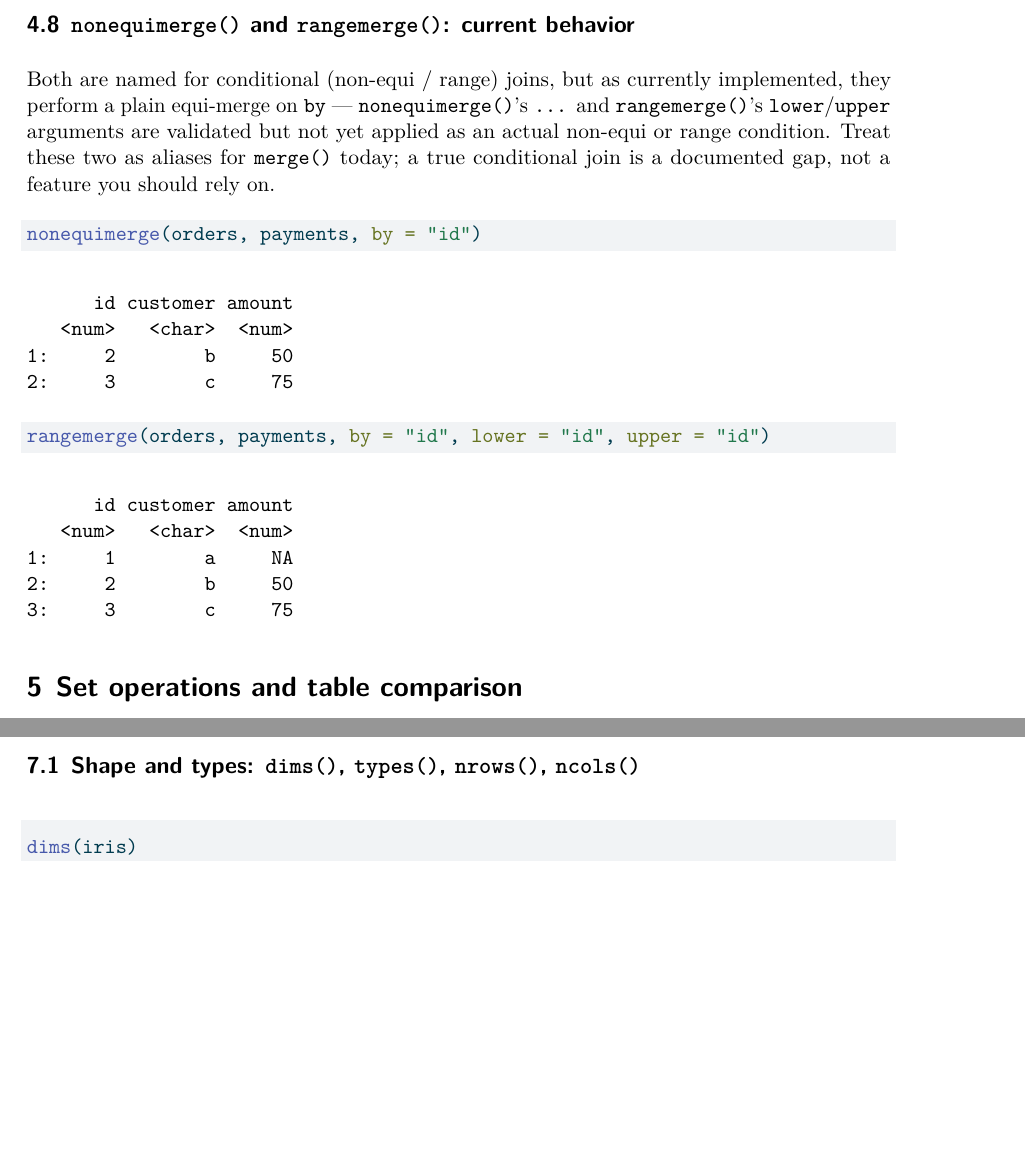
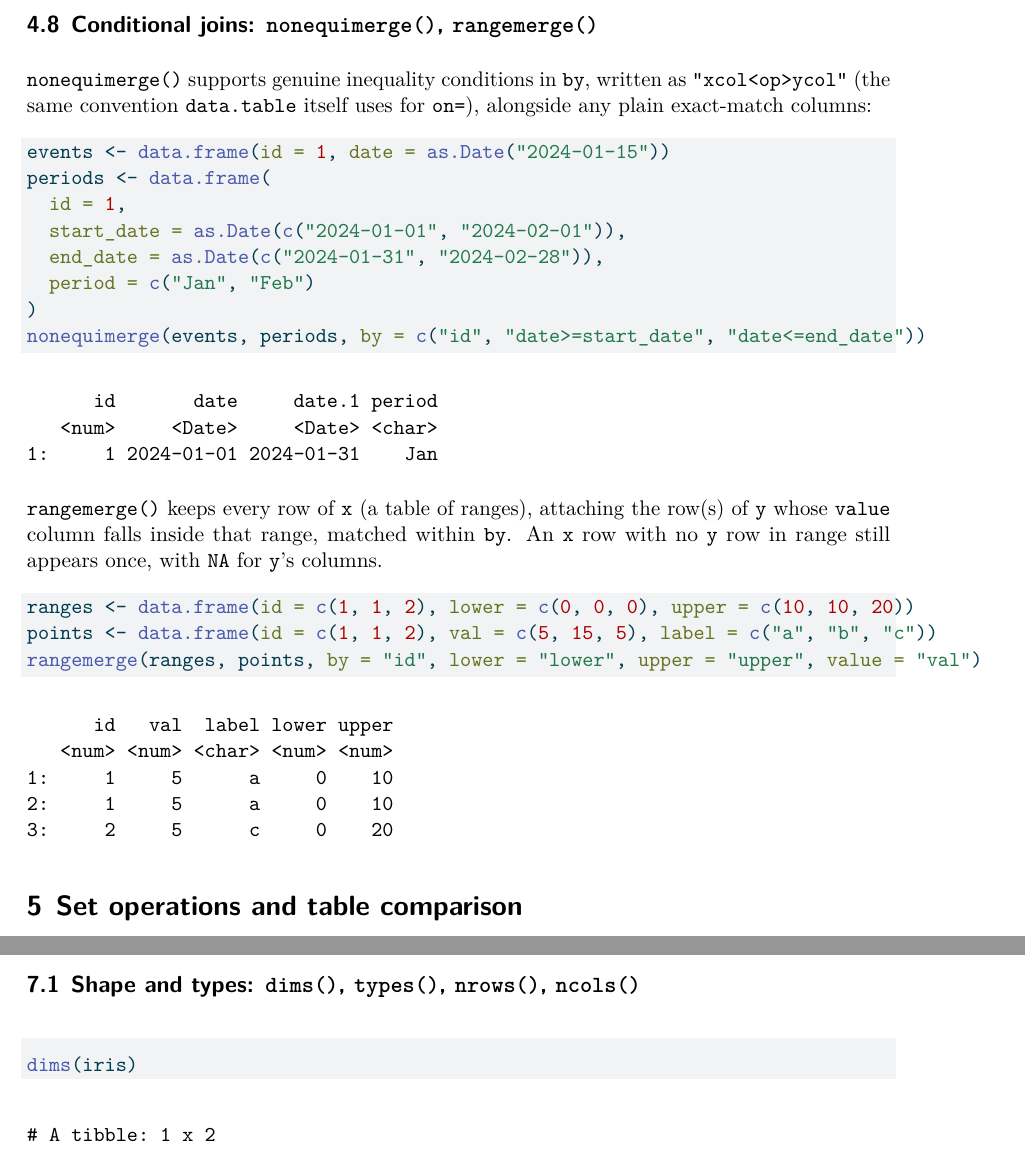
Before and after one commit to ielbadisy/basetable, a Quarto document (vignettes/functions-reference.qmd): two parts of pages 16 and 21 of 51 before the commit and two parts of pages 16 and 22 of 51 after it, joined at a grey line, cut at the place of the change, the shorter picture padded with empty space. The pictures show the output file vignettes/functions-reference.pdf that the author committed with the source.

Commit message:
Update reference vignette's nonequimerge()/rangemerge() section to show their real, fixed behavior

````diff
--- a/vignettes/functions-reference.qmd
+++ b/vignettes/functions-reference.qmd
@@ -276,18 +276,32 @@ updates <- data.frame(id = c(2, 3), status = c("shipped", "cancelled"))
 updatemerge(current, updates, by = "id")
 ```
 
-## `nonequimerge()` and `rangemerge()`: current behavior
+## Conditional joins: `nonequimerge()`, `rangemerge()`
 
-Both are named for conditional (non-equi / range) joins, but as currently
-implemented, they perform a plain equi-merge on `by` — `nonequimerge()`'s `...`
-and `rangemerge()`'s `lower`/`upper` arguments are validated but not yet
-applied as an actual non-equi or range condition. Treat these two as aliases
-for `merge()` today; a true conditional join is a documented gap, not a
-feature you should rely on.
+`nonequimerge()` supports genuine inequality conditions in `by`, written as
+`"xcol<op>ycol"` (the same convention `data.table` itself uses for `on=`),
+alongside any plain exact-match columns:
 
 ```{r}
-nonequimerge(orders, payments, by = "id")
-rangemerge(orders, payments, by = "id", lower = "id", upper = "id")
+events <- data.frame(id = 1, date = as.Date("2024-01-15"))
+periods <- data.frame(
+  id = 1,
+  start_date = as.Date(c("2024-01-01", "2024-02-01")),
+  end_date = as.Date(c("2024-01-31", "2024-02-28")),
+  period = c("Jan", "Feb")
+)
+nonequimerge(events, periods, by = c("id", "date>=start_date", "date<=end_date"))
+```
+
+`rangemerge()` keeps every row of `x` (a table of ranges), attaching the row(s)
+of `y` whose `value` column falls inside that range, matched within `by`. An
+`x` row with no `y` row in range still appears once, with `NA` for `y`'s
+columns.
+
+```{r}
+ranges <- data.frame(id = c(1, 1, 2), lower = c(0, 0, 0), upper = c(10, 10, 20))
+points <- data.frame(id = c(1, 1, 2), val = c(5, 15, 5), label = c("a", "b", "c"))
+rangemerge(ranges, points, by = "id", lower = "lower", upper = "upper", value = "val")
 ```
 
 # Set operations and table comparison {#sec-sets}
````
Also changed, not shown: vignettes/functions-reference.pdf.
